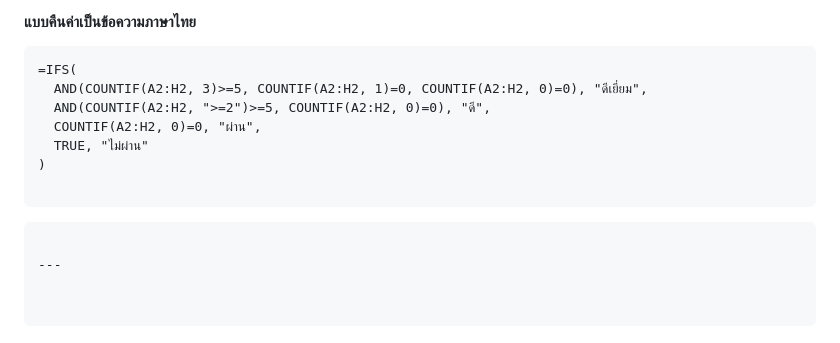
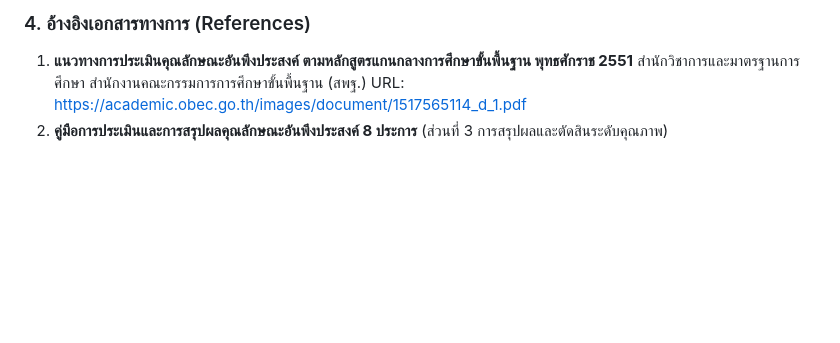
Before and after one commit to knat41/cnreg, a Markdown page: desirable_characteristics_eval.md, the part around one of its changes. Rendered like a GitHub page; blank space fills up the shorter version.

````diff
--- a/desirable_characteristics_eval.md
+++ b/desirable_characteristics_eval.md
@@ -70,21 +80,6 @@ summary_evaluation: |
 
-```
-
-#### แบบคืนค่าเป็นข้อความภาษาไทย
-
-```excel
-=IFS(
-  AND(COUNTIF(A2:H2, 3)>=5, COUNTIF(A2:H2, 1)=0, COUNTIF(A2:H2, 0)=0), "ดีเยี่ยม",
-  AND(COUNTIF(A2:H2, ">=2")>=5, COUNTIF(A2:H2, 0)=0), "ดี",
-  COUNTIF(A2:H2, 0)=0, "ผ่าน",
-  TRUE, "ไม่ผ่าน"
-)
-
-```
-
-```
-
----
-
-
-```
+  ### 4. อ้างอิงเอกสารทางการ (References)
+  1. **แนวทางการประเมินคุณลักษณะอันพึงประสงค์ ตามหลักสูตรแกนกลางการศึกษาขั้นพื้นฐาน พุทธศักราช 2551**
+     สำนักวิชาการและมาตรฐานการศึกษา สำนักงานคณะกรรมการการศึกษาขั้นพื้นฐาน (สพฐ.)
+     URL: https://academic.obec.go.th/images/document/1517565114_d_1.pdf
+  2. **คู่มือการประเมินและการสรุปผลคุณลักษณะอันพึงประสงค์ 8 ประการ** (ส่วนที่ 3 การสรุปผลและตัดสินระดับคุณภาพ)
````
Also changed, not shown: other parts of desirable_characteristics_eval.md (+37 -27 lines).
